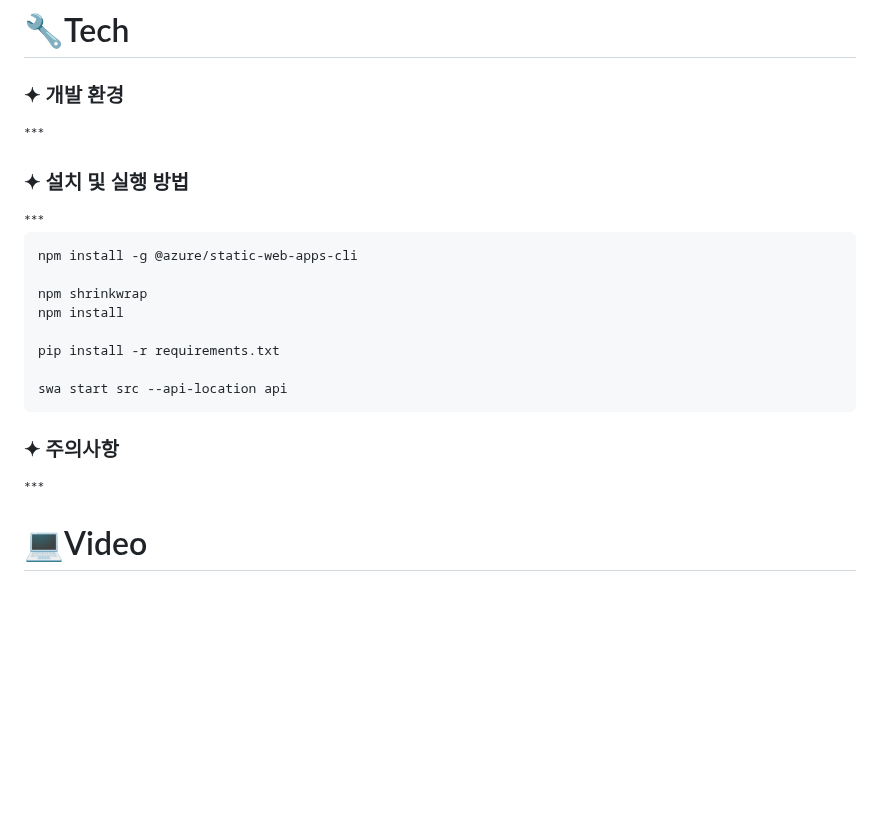
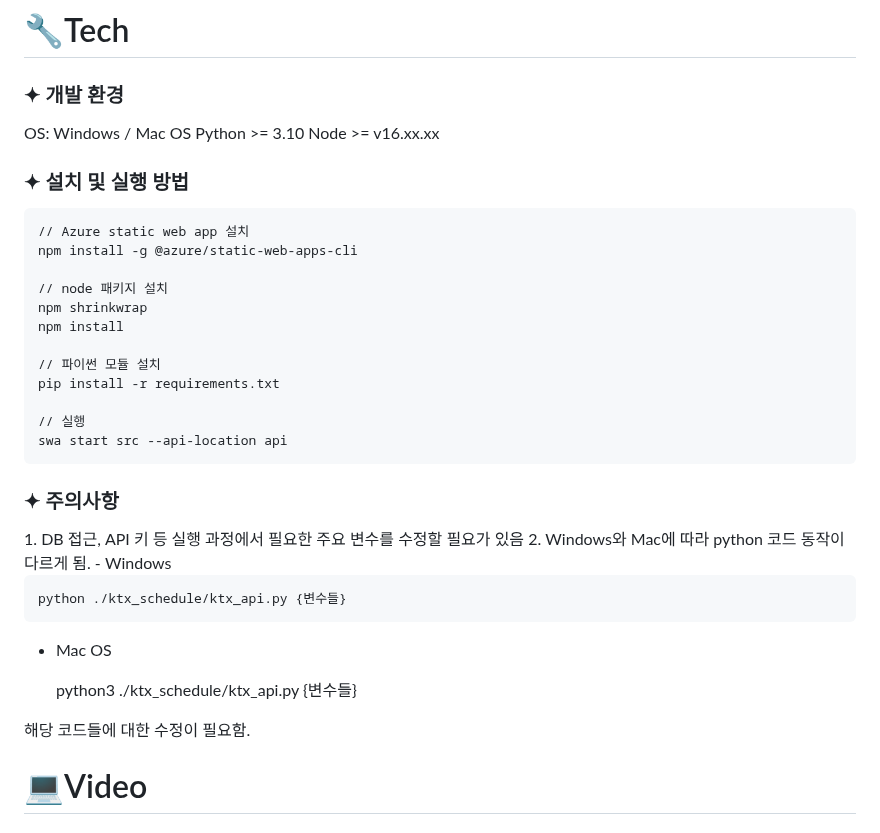
Before and after one commit to Kimminju0831/quatergirrrit, a Markdown page: readme.md, the part around the change. Drawn GitHub-style; blank space fills up the shorter version.

```diff
--- a/readme.md
+++ b/readme.md
@@ -130,24 +130,39 @@
 
 # 🔧Tech
 <h3>✦ 개발 환경</h3>
-***
+OS: Windows / Mac OS
+Python >= 3.10
+Node >= v16.xx.xx
+
 
 <h3>✦ 설치 및 실행 방법</h3>
-***
 
+    // Azure static web app 설치
     npm install -g @azure/static-web-apps-cli
 
+    // node 패키지 설치
     npm shrinkwrap
     npm install
 
+    // 파이썬 모듈 설치
     pip install -r requirements.txt
 
+    // 실행
     swa start src --api-location api
 
+
 <h3>✦ 주의사항</h3>
-***
+1. DB 접근, API 키 등 실행 과정에서 필요한 주요 변수를 수정할 필요가 있음
+2. Windows와 Mac에 따라 python 코드 동작이 다르게 됨.
+- Windows
 
+    python ./ktx_schedule/ktx_api.py {변수들}
 
+- Mac OS
+
+    python3 ./ktx_schedule/ktx_api.py {변수들}
+
+해당 코드들에 대한 수정이 필요함.
 
 # 💻Video
 
```
